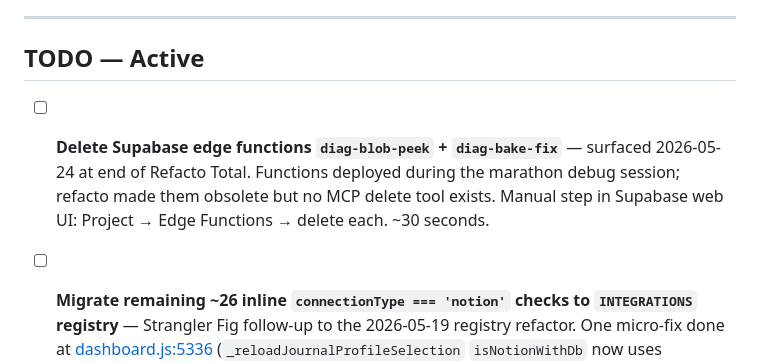
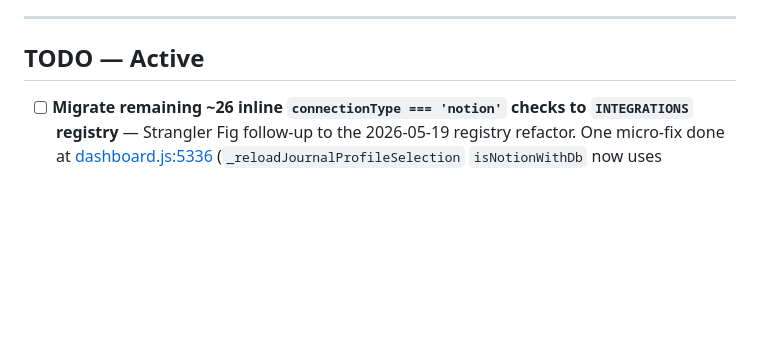
Before and after one commit to LeMarsuOff/Flipping-Market-Dashboard, a Markdown page: ROADMAP.md, the part around the change. GitHub-like rendering; blank space fills up the shorter version.

Commit message:
docs(roadmap): close Supabase edge fns cleanup — diag-blob-peek + diag-bake-fix deleted
Co-Authored-By: Claude Opus 4.7 (1M context) <noreply@anthropic.com>

```diff
--- a/ROADMAP.md
+++ b/ROADMAP.md
@@ -12,8 +12,6 @@ _(nothing — Refacto Total shipped 2026-05-24 in 2 commits, see Done below)_
 ---
 
 ## TODO — Active
-
-- [ ] **Delete Supabase edge functions `diag-blob-peek` + `diag-bake-fix`** — surfaced 2026-05-24 at end of Refacto Total. Functions deployed during the marathon debug session; refacto made them obsolete but no MCP delete tool exists. Manual step in Supabase web UI: Project → Edge Functions → delete each. ~30 seconds.
 
 - [ ] **Migrate remaining ~26 inline `connectionType === 'notion'` checks to `INTEGRATIONS` registry** — Strangler Fig follow-up to the 2026-05-19 registry refactor. One micro-fix done at [dashboard.js:5336](dashboard.js:5336) (`_reloadJournalProfileSelection` `isNotionWithDb` now uses `getIntegration(p).isReady(p)`). Rest deferred until MT5 ships — abstracting from a single concrete implementation risks getting the methods wrong.
 
```
